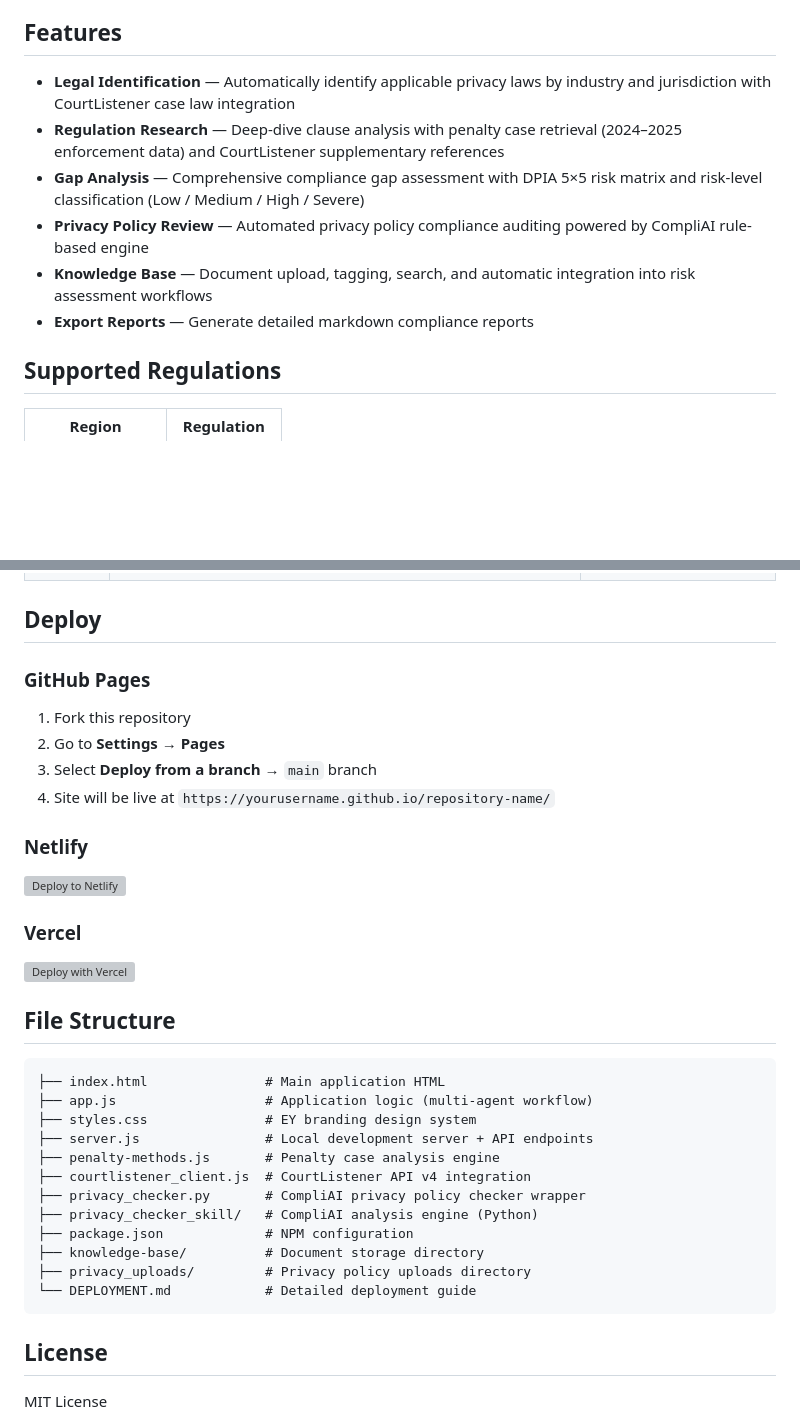
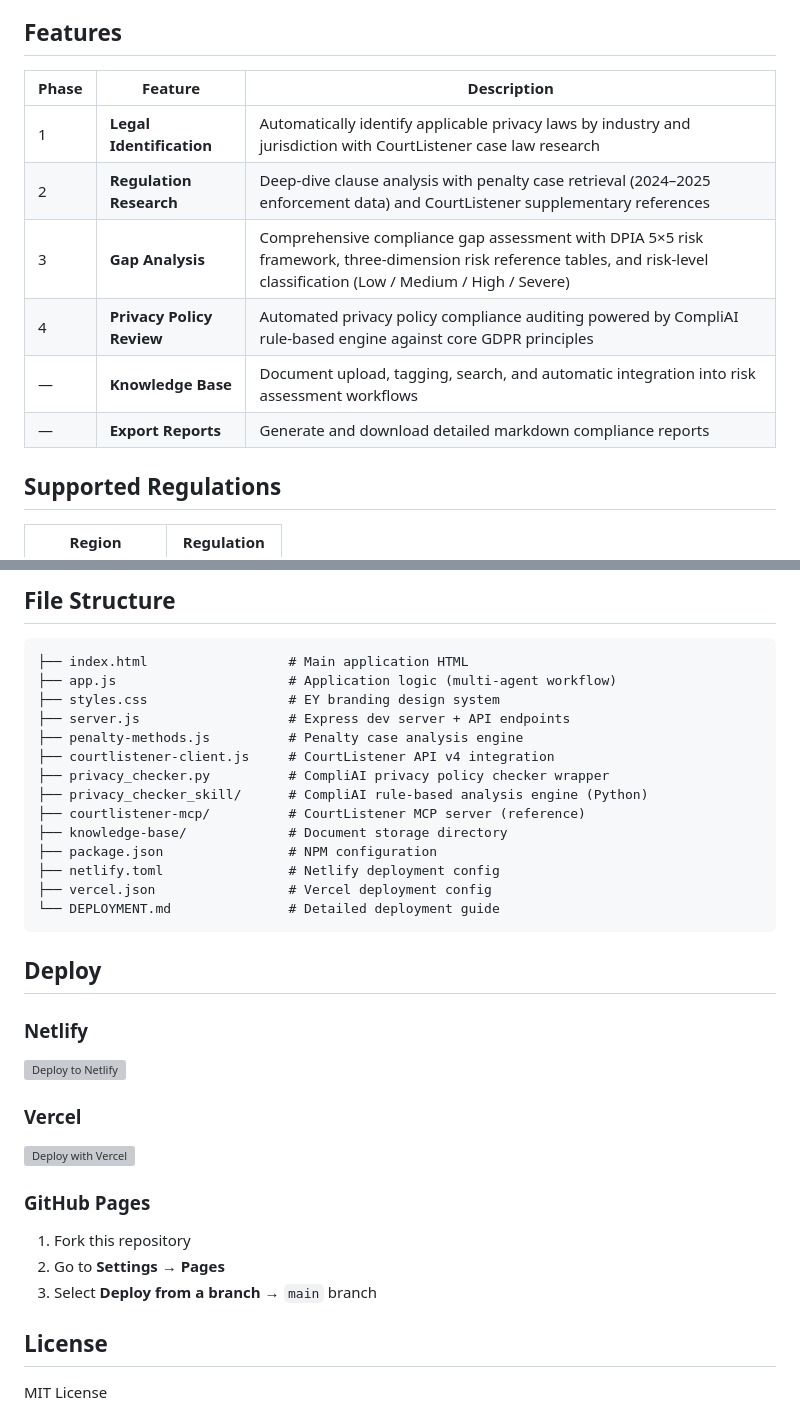
Before and after one commit to 8n6mjc64yv-ui/compliance-analysis, a Markdown page: README.md, 2 parts joined by grey strips. GitHub-like rendering; blank space fills up the shorter version; grey boxes are pictures that could not be loaded.

````diff
--- a/README.md
+++ b/README.md
@@ -4,12 +4,14 @@ A multi-agent legal compliance workflow tool for analyzing data protection compl
 
 ## Features
 
-- **Legal Identification** — Automatically identify applicable privacy laws by industry and jurisdiction with CourtListener case law integration
-- **Regulation Research** — Deep-dive clause analysis with penalty case retrieval (2024–2025 enforcement data) and CourtListener supplementary references
-- **Gap Analysis** — Comprehensive compliance gap assessment with DPIA 5×5 risk matrix and risk-level classification (Low / Medium / High / Severe)
-- **Privacy Policy Review** — Automated privacy policy compliance auditing powered by CompliAI rule-based engine
-- **Knowledge Base** — Document upload, tagging, search, and automatic integration into risk assessment workflows
-- **Export Reports** — Generate detailed markdown compliance reports
+| Phase | Feature | Description |
+|-------|---------|-------------|
+| 1 | **Legal Identification** | Automatically identify applicable privacy laws by industry and jurisdiction with CourtListener case law research |
+| 2 | **Regulation Research** | Deep-dive clause analysis with penalty case retrieval (2024–2025 enforcement data) and CourtListener supplementary references |
+| 3 | **Gap Analysis** | Comprehensive compliance gap assessment with DPIA 5×5 risk framework, three-dimension risk reference tables, and risk-level classification (Low / Medium / High / Severe) |
+| 4 | **Privacy Policy Review** | Automated privacy policy compliance auditing powered by CompliAI rule-based engine against core GDPR principles |
+| — | **Knowledge Base** | Document upload, tagging, search, and automatic integration into risk assessment workflows |
+| — | **Export Reports** | Generate and download detailed markdown compliance reports |
 
 ## Supported Regulations
 
@@ -86,12 +100,23 @@ curl "http://localhost:3000/api/knowledge-base/search?query=data%20breach"
+## File Structure
+
+```
+├── index.html                  # Main application HTML
+├── app.js                      # Application logic (multi-agent workflow)
+├── styles.css                  # EY branding design system
+├── server.js                   # Express dev server + API endpoints
+├── penalty-methods.js          # Penalty case analysis engine
+├── courtlistener-client.js     # CourtListener API v4 integration
+├── privacy_checker.py          # CompliAI privacy policy checker wrapper
+├── privacy_checker_skill/      # CompliAI rule-based analysis engine (Python)
+├── courtlistener-mcp/          # CourtListener MCP server (reference)
+├── knowledge-base/             # Document storage directory
+├── package.json                # NPM configuration
+├── netlify.toml                # Netlify deployment config
+├── vercel.json                 # Vercel deployment config
+└── DEPLOYMENT.md               # Detailed deployment guide
+```
 
 ## Deploy
-
-### GitHub Pages
-
-1. Fork this repository
-2. Go to **Settings → Pages**
-3. Select **Deploy from a branch** → `main` branch
-4. Site will be live at `https://yourusername.github.io/repository-name/`
 
 ### Netlify
 
@@ -101,22 +126,11 @@ curl "http://localhost:3000/api/knowledge-base/search?query=data%20breach"
 
 [![Deploy with Vercel](https://vercel.com/button)](https://vercel.com/new/clone?repository-url=)
 
-## File Structure
+### GitHub Pages
 
-```
-├── index.html               # Main application HTML
-├── app.js                   # Application logic (multi-agent workflow)
-├── styles.css               # EY branding design system
-├── server.js                # Local development server + API endpoints
-├── penalty-methods.js       # Penalty case analysis engine
-├── courtlistener_client.js  # CourtListener API v4 integration
-├── privacy_checker.py       # CompliAI privacy policy checker wrapper
-├── privacy_checker_skill/   # CompliAI analysis engine (Python)
-├── package.json             # NPM configuration
-├── knowledge-base/          # Document storage directory
-├── privacy_uploads/         # Privacy policy uploads directory
-└── DEPLOYMENT.md            # Detailed deployment guide
-```
+1. Fork this repository
+2. Go to **Settings → Pages**
+3. Select **Deploy from a branch** → `main` branch
 
 ## License
 
````
Also changed, not shown: other parts of README.md (+37 -25 lines).
